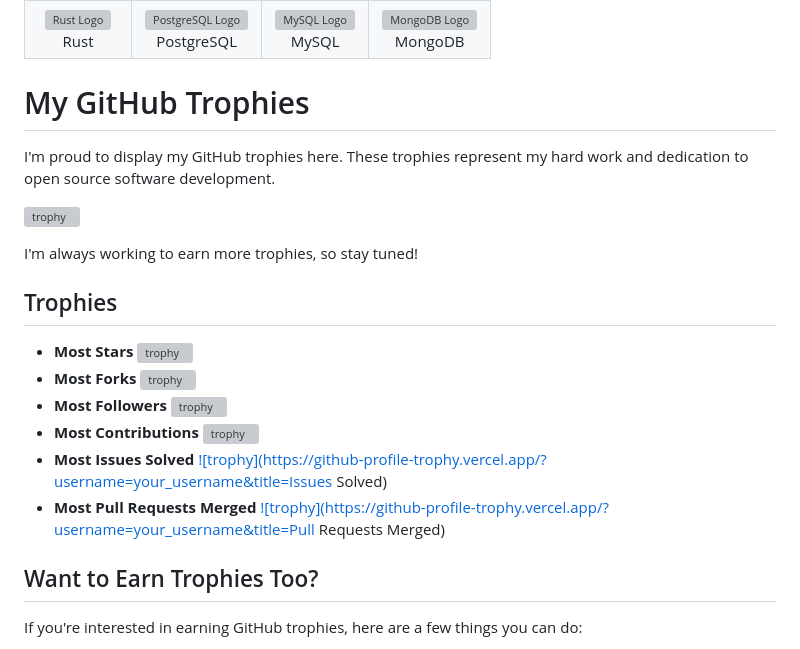
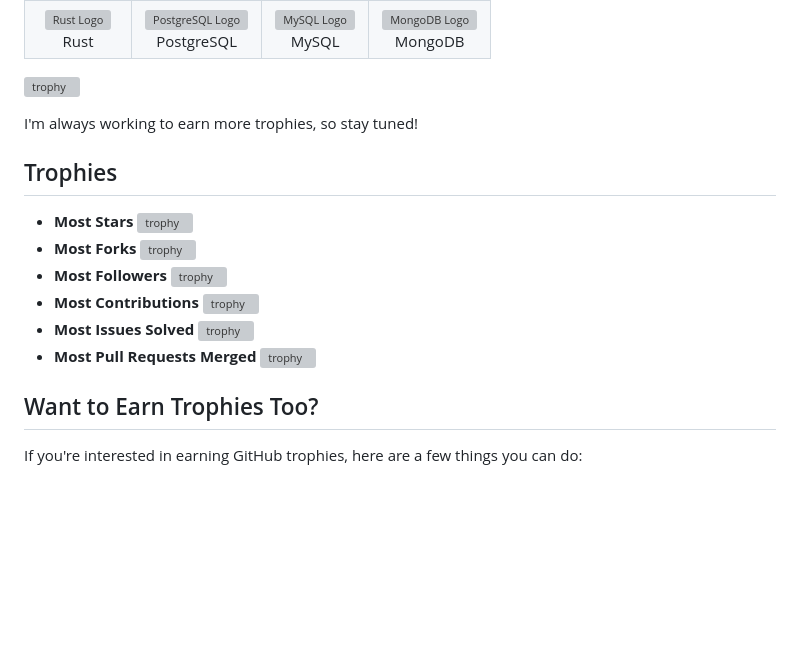
Before and after one commit to Ishu-Hinata/Ishu-Hinata, a Markdown page: README.md, the part around one of its changes. Drawn GitHub-style; blank space fills up the shorter version; grey boxes are pictures that could not be loaded.

```diff
--- a/README.md
+++ b/README.md
@@ -40,11 +40,7 @@
   </tr>
 </table>
 
-# My GitHub Trophies
-
-I'm proud to display my GitHub trophies here. These trophies represent my hard work and dedication to open source software development.
-
-[![trophy](https://github-profile-trophy.vercel.app/?username=your_username)](https://github.com/your_username)
+[![trophy](https://github-profile-trophy.vercel.app/?username=Ishu-Hinata)](https://github.com/Ishu-Hinata)
 
 I'm always working to earn more trophies, so stay tuned!
 
@@ -61,7 +57,7 @@ I'm always working to earn more trophies, so stay tuned!
 * **Most Issues Solved**
-[![trophy](https://github-profile-trophy.vercel.app/?username=your_username&title=Issues Solved)](https://github.com/your_username)
+[![trophy](https://github-profile-trophy.vercel.app/?username=Ishu-Hinata&title=Issues%20Solved)](https://github.com/Ishu-Hinata)
 * **Most Pull Requests Merged**
-[![trophy](https://github-profile-trophy.vercel.app/?username=your_username&title=Pull Requests Merged)](https://github.com/your_username)
+[![trophy](https://github-profile-trophy.vercel.app/?username=Ishu-Hinata&title=Pull%20Requests%20Merged)](https://github.com/Ishu-Hinata)
 
 ## Want to Earn Trophies Too?
 
```
Also changed, not shown: other parts of README.md (+4 -4 lines).
